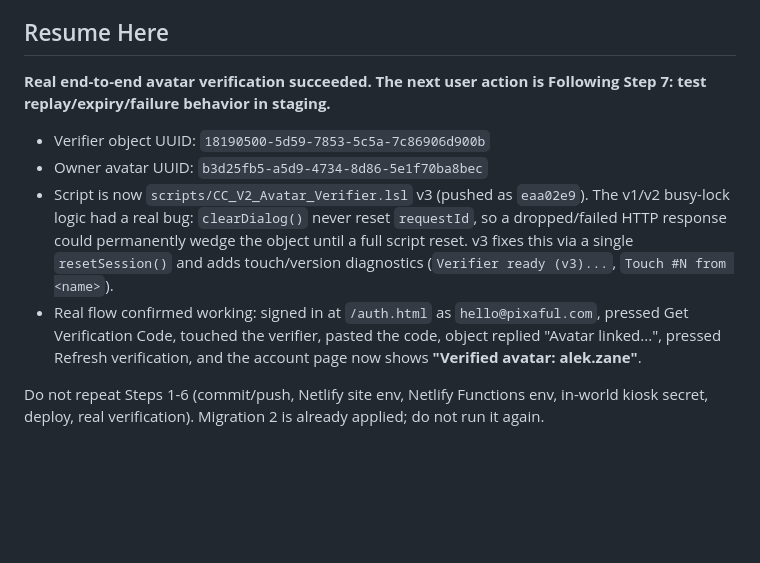
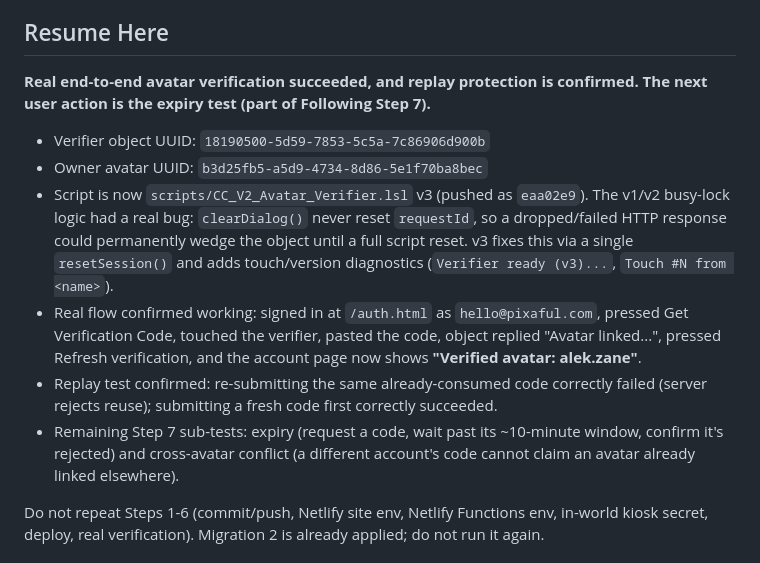
Before and after one commit to haydentomas/controlandchaos.co.uk.v2, a Markdown page: NEXT_STEPS.md, the part around the change. Drawn GitHub-style; blank space fills up the shorter version.

Commit message:
Record confirmed replay protection test

```diff
--- a/NEXT_STEPS.md
+++ b/NEXT_STEPS.md
@@ -4,12 +4,14 @@ Updated: 2026-10-05. Work paused at the user's request. No more implementation,
 
 ## Resume Here
 
-**Real end-to-end avatar verification succeeded. The next user action is Following Step 7: test replay/expiry/failure behavior in staging.**
+**Real end-to-end avatar verification succeeded, and replay protection is confirmed. The next user action is the expiry test (part of Following Step 7).**
 
 - Verifier object UUID: `18190500-5d59-7853-5c5a-7c86906d900b`
 - Owner avatar UUID: `b3d25fb5-a5d9-4734-8d86-5e1f70ba8bec`
 - Script is now `scripts/CC_V2_Avatar_Verifier.lsl` v3 (pushed as `eaa02e9`). The v1/v2 busy-lock logic had a real bug: `clearDialog()` never reset `requestId`, so a dropped/failed HTTP response could permanently wedge the object until a full script reset. v3 fixes this via a single `resetSession()` and adds touch/version diagnostics (`Verifier ready (v3)...`, `Touch #N from <name>`).
 - Real flow confirmed working: signed in at `/auth.html` as `hello@pixaful.com`, pressed Get Verification Code, touched the verifier, pasted the code, object replied "Avatar linked...", pressed Refresh verification, and the account page now shows **"Verified avatar: alek.zane"**.
+- Replay test confirmed: re-submitting the same already-consumed code correctly failed (server rejects reuse); submitting a fresh code first correctly succeeded.
+- Remaining Step 7 sub-tests: expiry (request a code, wait past its ~10-minute window, confirm it's rejected) and cross-avatar conflict (a different account's code cannot claim an avatar already linked elsewhere).
 
 Do not repeat Steps 1-6 (commit/push, Netlify site env, Netlify Functions env, in-world kiosk secret, deploy, real verification). Migration 2 is already applied; do not run it again.
 
```
